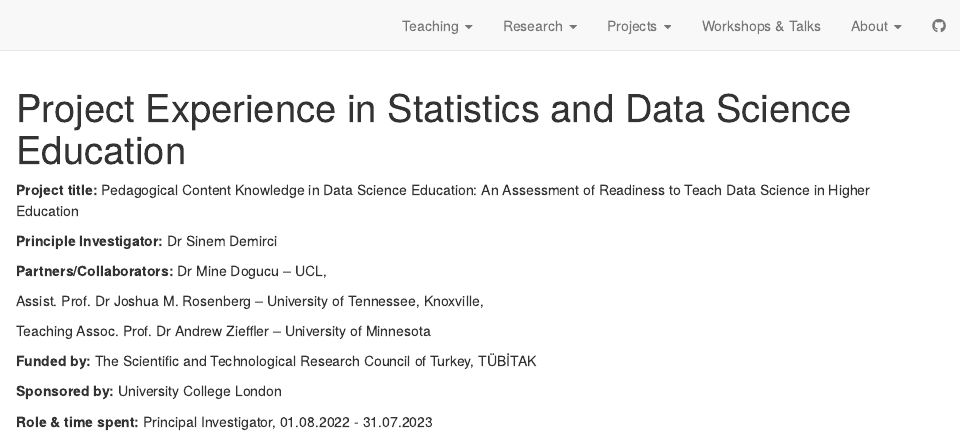
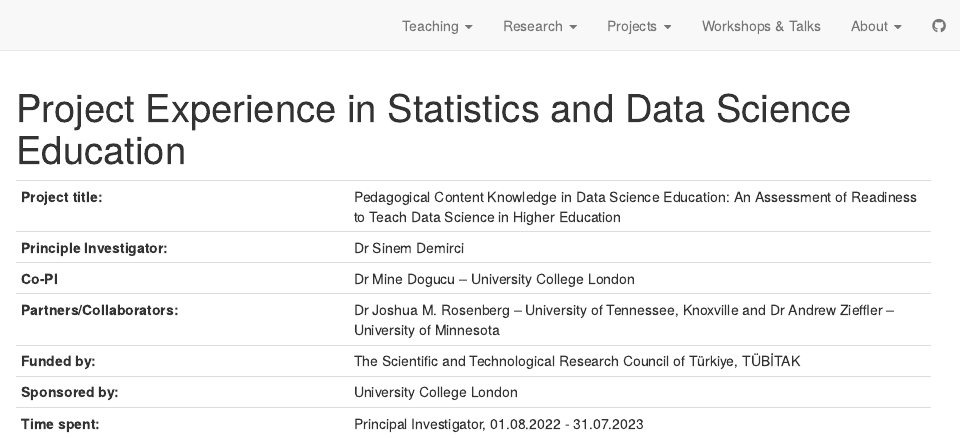
Before and after one commit to sinemdemirci/sinemdemirci.github.io, an R Markdown document (projects_dse.Rmd): the page in a window 1100 px wide, from its top. Rendered offline with R 4.5, knitr and Pandoc, with nearby package versions; drawn as R Markdown's standard HTML page in place of the format the file asks for.

Commit message:
updates until May 10, 2023

```diff
--- a/projects_dse.Rmd
+++ b/projects_dse.Rmd
@@ -6,20 +6,12 @@
 ---
 
 
-**Project title:** Pedagogical Content Knowledge in Data Science Education: An Assessment of Readiness to Teach Data Science in Higher Education
-
-**Principle Investigator:** Dr Sinem Demirci
-
-**Partners/Collaborators:** Dr Mine Dogucu – UCL,
-
-Assist. Prof. Dr Joshua M. Rosenberg – University of Tennessee, Knoxville,
-
-Teaching Assoc. Prof. Dr Andrew Zieffler – University of Minnesota
-
-**Funded by:** The Scientific and Technological Research Council of Turkey, TÜBİTAK
-
-**Sponsored by:** University College London
-
-**Role & time spent:** Principal Investigator, 01.08.2022 - 31.07.2023
-
----
+|                             |
+| :-------------              |:-----------------------
+| **Project title:**          | Pedagogical Content Knowledge in Data Science Education: An Assessment of Readiness to Teach Data Science in Higher Education
+| **Principle Investigator:** | Dr Sinem Demirci
+| **Co-PI**                   | Dr Mine Dogucu – University College London
+| **Partners/Collaborators:** | Dr Joshua M. Rosenberg – University of Tennessee, Knoxville and Dr Andrew Zieffler – University of Minnesota
+| **Funded by:**              | The Scientific and Technological Research Council of Türkiye, TÜBİTAK
+| **Sponsored by:**           | University College London
+| **Time spent:**             | Principal Investigator, 01.08.2022 - 31.07.2023
```
Also changed, not shown: invited_talks.Rmd (+5 -0 lines), refereeing.Rmd (+5 -1 lines), research_dse.Rmd (+5 -2 lines), CV_Sinem_Demirci_2023.pdf, docs/search.json, 5 other files.
